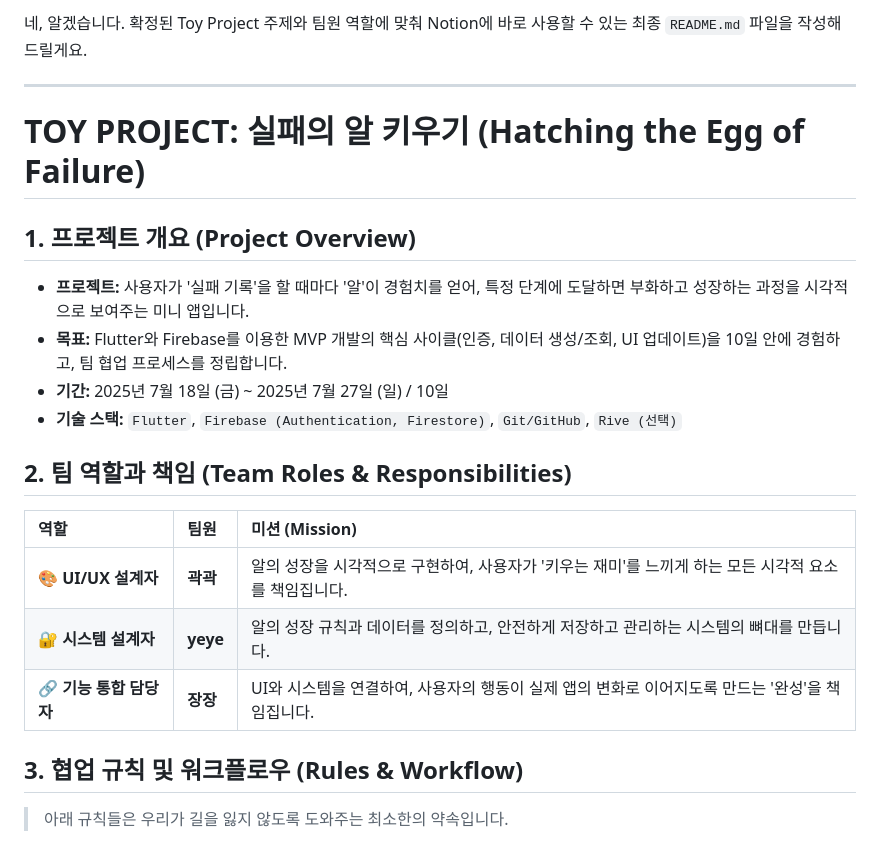
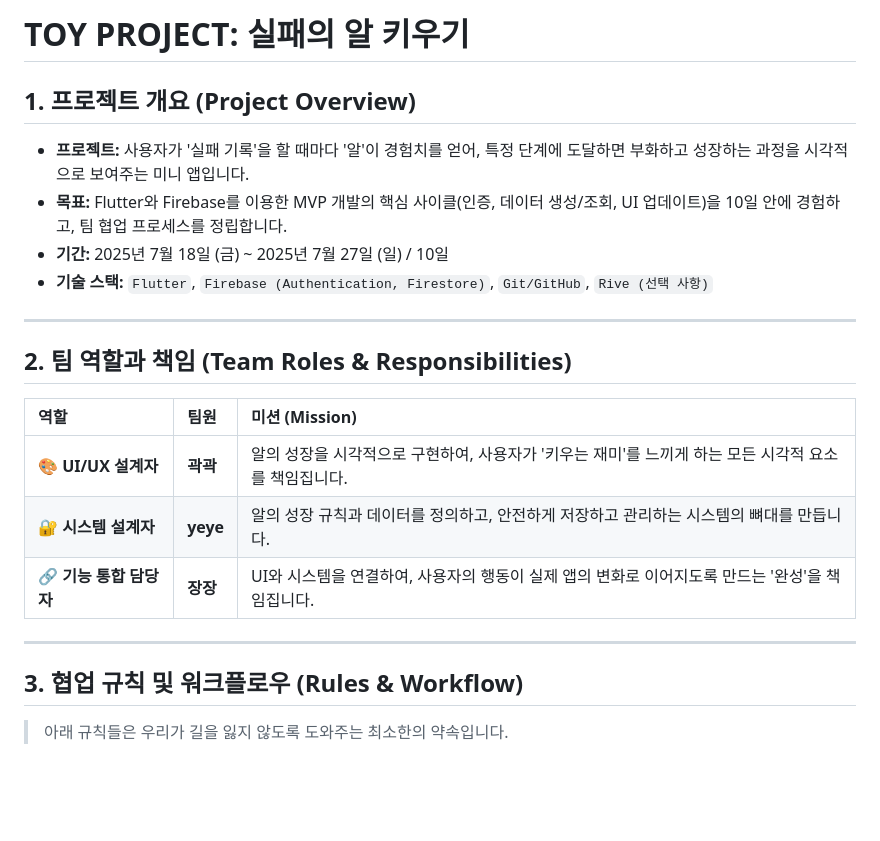
Before and after one commit to SilSo-communityFromFailToOvercome/silso_dev_toyproject, a Markdown page: README_KOR.md, the part around one of its changes. Rendered like a GitHub page; blank space fills up the shorter version.

```diff
--- a/README_KOR.md
+++ b/README_KOR.md
@@ -1,15 +1,13 @@
-네, 알겠습니다. 확정된 Toy Project 주제와 팀원 역할에 맞춰 Notion에 바로 사용할 수 있는 최종 `README.md` 파일을 작성해 드릴게요.
-
------
-
-# **TOY PROJECT: 실패의 알 키우기 (Hatching the Egg of Failure)**
+# **TOY PROJECT: 실패의 알 키우기**
 
 ## **1. 프로젝트 개요 (Project Overview)**
 
   * **프로젝트:** 사용자가 '실패 기록'을 할 때마다 '알'이 경험치를 얻어, 특정 단계에 도달하면 부화하고 성장하는 과정을 시각적으로 보여주는 미니 앱입니다.
   * **목표:** Flutter와 Firebase를 이용한 MVP 개발의 핵심 사이클(인증, 데이터 생성/조회, UI 업데이트)을 10일 안에 경험하고, 팀 협업 프로세스를 정립합니다.
   * **기간:** 2025년 7월 18일 (금) \~ 2025년 7월 27일 (일) / 10일
-  * **기술 스택:** `Flutter`, `Firebase (Authentication, Firestore)`, `Git/GitHub`, `Rive (선택)`
+  * **기술 스택:** `Flutter`, `Firebase (Authentication, Firestore)`, `Git/GitHub`, `Rive (선택 사항)`
+
+-----
 
 ## **2. 팀 역할과 책임 (Team Roles & Responsibilities)**
 
@@ -18,6 +16,8 @@
 | 🎨 **UI/UX 설계자** | **곽곽** | 알의 성장을 시각적으로 구현하여, 사용자가 '키우는 재미'를 느끼게 하는 모든 시각적 요소를 책임집니다. |
 | 🔐 **시스템 설계자** | **yeye** | 알의 성장 규칙과 데이터를 정의하고, 안전하게 저장하고 관리하는 시스템의 뼈대를 만듭니다. |
 | 🔗 **기능 통합 담당자**| **장장**| UI와 시스템을 연결하여, 사용자의 행동이 실제 앱의 변화로 이어지도록 만드는 '완성'을 책임집니다. |
+
+-----
 
 ## **3. 협업 규칙 및 워크플로우 (Rules & Workflow)**
 
```
Also changed, not shown: other parts of README_KOR.md (+18 -8 lines).
